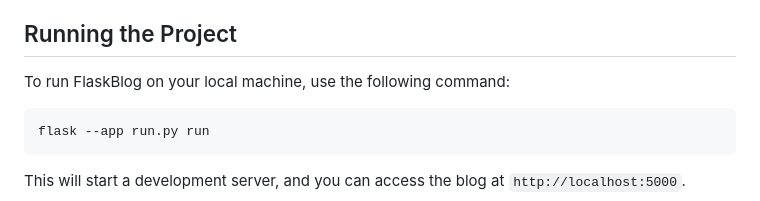
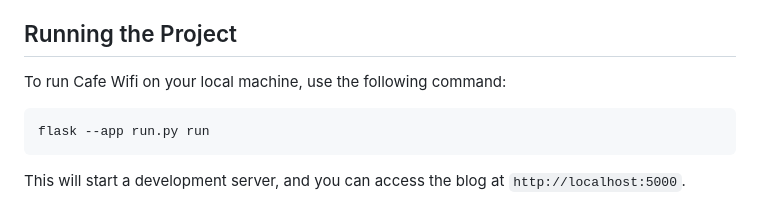
Before and after one commit to BAXTOR95/cafe-wifi, a Markdown page: README.md, the part around the change. Rendered like a GitHub page.

Commit message:
Update README to fix a typo

````diff
--- a/README.md
+++ b/README.md
@@ -110,7 +110,7 @@ By following these steps, you should have a functional Google Maps API key integ
 
 ## Running the Project
 
-To run FlaskBlog on your local machine, use the following command:
+To run Cafe Wifi on your local machine, use the following command:
 
 ```bash
 flask --app run.py run
````
